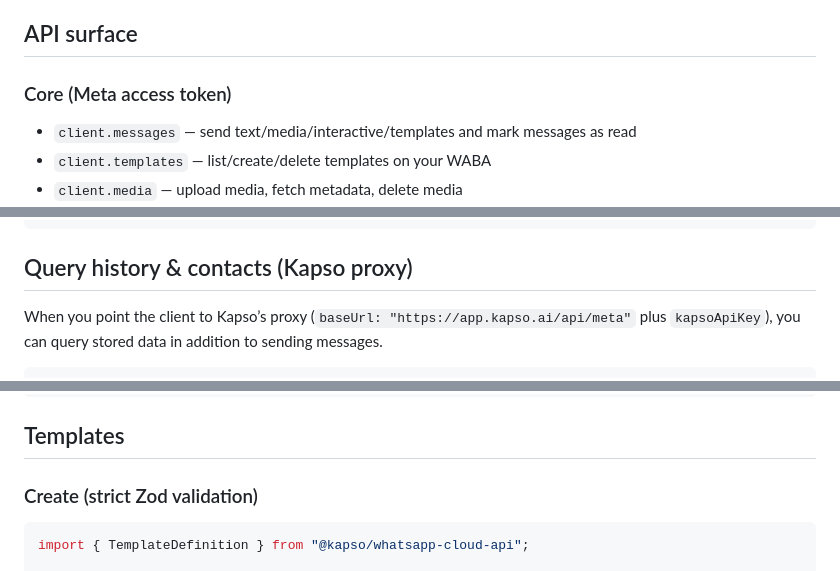
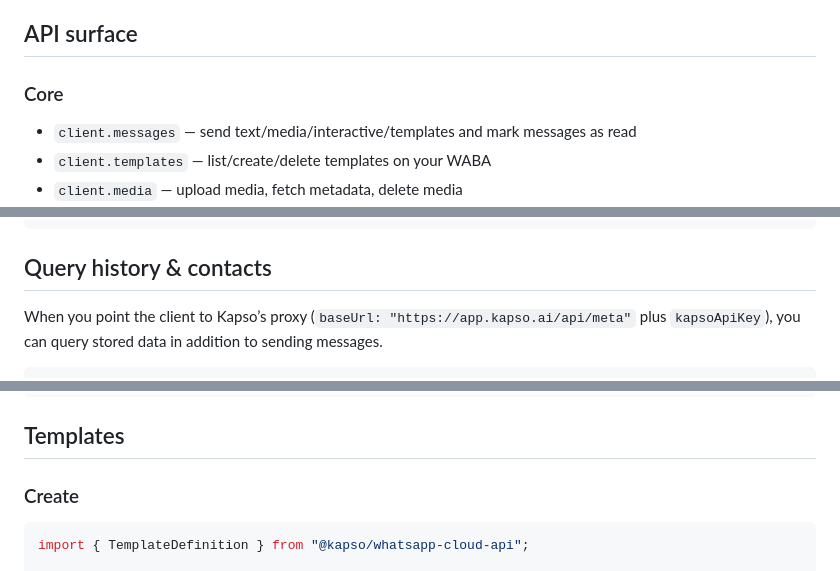
Before and after one commit to gokapso/whatsapp-cloud-api-js, a Markdown page: README.md, 3 parts joined by grey strips. Rendered like a GitHub page.

Commit message:
chore(): improve readme

````diff
--- a/README.md
+++ b/README.md
@@ -49,7 +49,7 @@ await client.messages.sendText({
 
 ## API surface
 
-### Core (Meta access token)
+### Core
 
 - `client.messages` — send text/media/interactive/templates and mark messages as read
 - `client.templates` — list/create/delete templates on your WABA
@@ -194,7 +194,7 @@ await client.messages.sendInteractiveButtons({
 });
 ```
 
-## Query history & contacts (Kapso proxy)
+## Query history & contacts
 
 When you point the client to Kapso’s proxy (`baseUrl: "https://app.kapso.ai/api/meta"` plus `kapsoApiKey`), you can query stored data in addition to sending messages.
 
@@ -236,7 +236,7 @@ const call = await client.calls.get({ phoneNumberId: "647015955153740", callId:
 
 ## Templates
 
-### Create (strict Zod validation)
+### Create
 
 ```ts
 import { TemplateDefinition } from "@kapso/whatsapp-cloud-api";
````
Also changed, not shown: other parts of README.md (+1 -1 lines).
